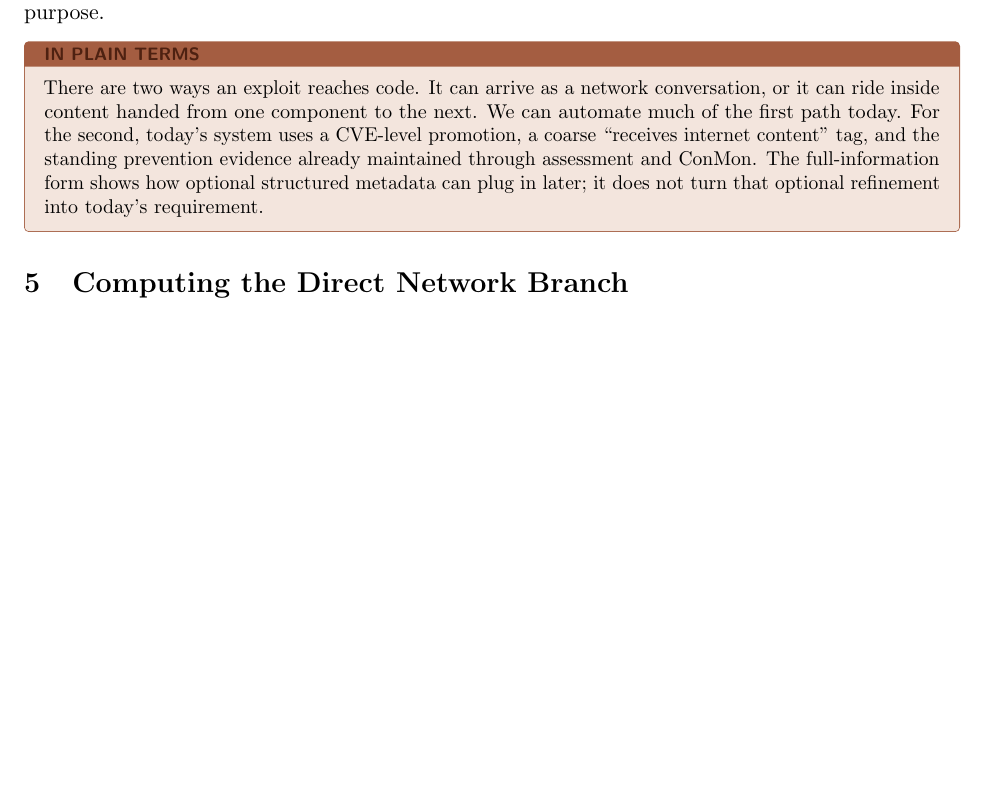
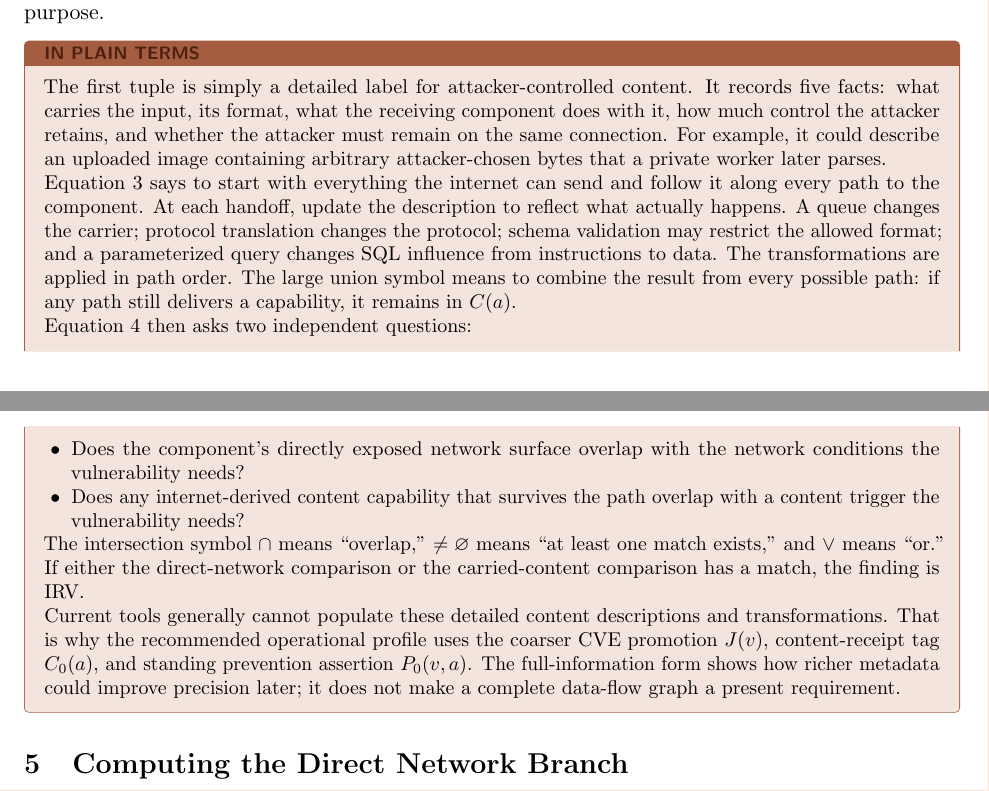
Before and after one commit to stackArmor/rfc-fedramp-vdr, a LaTeX paper (internet-reachability.tex): part of page 6 of 16 before the commit and two parts of pages 6 and 7 of 16 after it, the two joined at a grey line, cut so that both start at the same text, the shorter picture padded with empty space. Compiled offline with pdfLaTeX.

```diff
--- a/internet-reachability.tex
+++ b/internet-reachability.tex
@@ -420,14 +434,39 @@
 incomplete for its declared operational purpose.
 
 \begin{plain}
-There are two ways an exploit reaches code. It can arrive as a network
-conversation, or it can ride inside content handed from one component to the
-next. We can automate much of the first path today. For the second, today's
-system uses a CVE-level promotion, a coarse ``receives internet content'' tag,
-and the standing prevention evidence already maintained through assessment and
-ConMon. The full-information form shows how optional structured metadata can
-plug in later; it does not turn that optional refinement into today's
-requirement.
+The first tuple is simply a detailed label for attacker-controlled content. It
+records five facts: what carries the input, its format, what the receiving
+component does with it, how much control the attacker retains, and whether the
+attacker must remain on the same connection. For example, it could describe an
+uploaded image containing arbitrary attacker-chosen bytes that a private worker
+later parses.
+
+Equation~\ref{eq:content-surface} says to start with everything the internet can
+send and follow it along every path to the component. At each handoff, update
+the description to reflect what actually happens. A queue changes the carrier;
+protocol translation changes the protocol; schema validation may restrict the
+allowed format; and a parameterized query changes SQL influence from
+instructions to data. The transformations are applied in path order. The large
+union symbol means to combine the result from every possible path: if any path
+still delivers a capability, it remains in $C(a)$.
+
+Equation~\ref{eq:fullinfo} then asks two independent questions:
+\begin{itemize}[leftmargin=1.35em,nosep]
+\item Does the component's directly exposed network surface overlap with the
+  network conditions the vulnerability needs?
+\item Does any internet-derived content capability that survives the path
+  overlap with a content trigger the vulnerability needs?
+\end{itemize}
+The intersection symbol $\cap$ means ``overlap,'' $\neq\varnothing$ means ``at
+least one match exists,'' and $\lor$ means ``or.'' If either the direct-network
+comparison or the carried-content comparison has a match, the finding is IRV.
+
+Current tools generally cannot populate these detailed content descriptions and
+transformations. That is why the recommended operational profile uses the
+coarser CVE promotion $J(v)$, content-receipt tag $C_0(a)$, and standing
+prevention assertion $P_0(v,a)$. The full-information form shows how richer
+metadata could improve precision later; it does not make a complete data-flow
+graph a present requirement.
 \end{plain}
 
 \section{Computing the Direct Network Branch}
```
Also changed, not shown: docs/internet-reachability.pdf, internet-reachability.tex (32 more changed lines).
